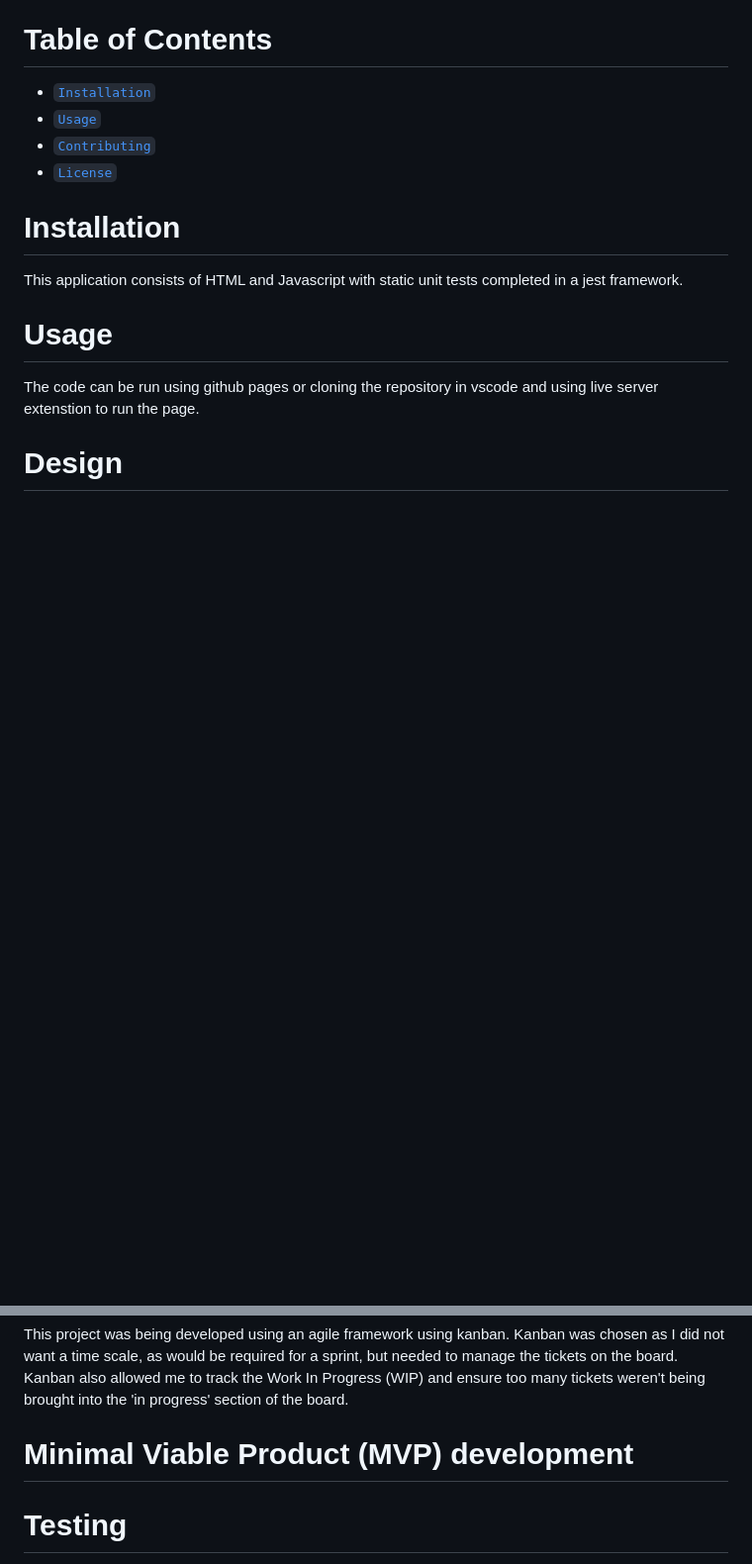
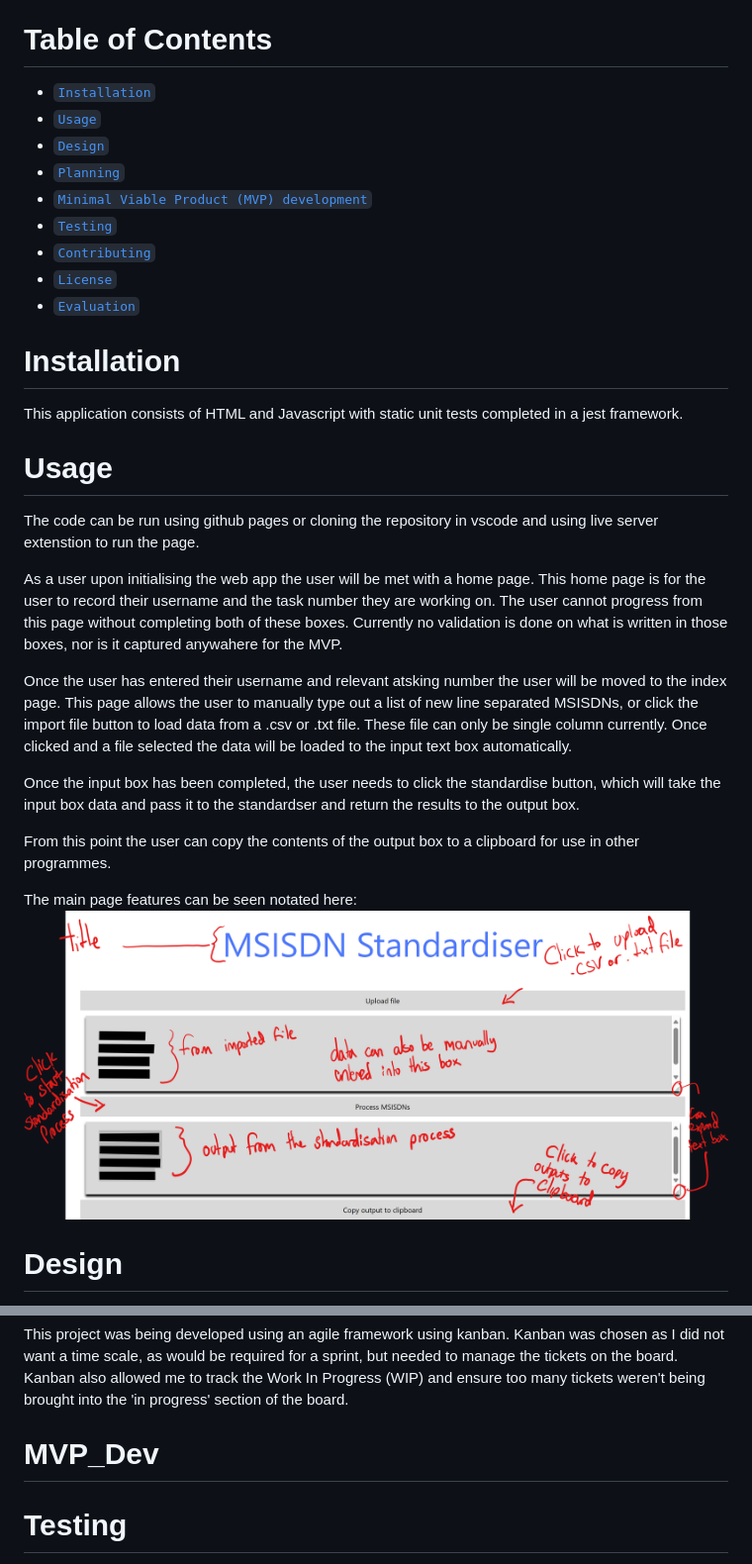
Before and after one commit to aa2112a/aa2112a-_-SE-SumAsses1-Jan22-Cohort, a Markdown page: readme.md, 2 parts joined by grey strips. Shown: that part at 99% size. Rendered like a GitHub page; pictures changed too: resources/SS1.png (added); blank space fills up the shorter version.

Commit message:
documenttion update

```diff
--- a/readme.md
+++ b/readme.md
@@ -5,14 +5,30 @@ This MVP web application will showcase the possibility of having webapp to stand
 # Table of Contents
 - [`Installation`](#Installation)
 - [`Usage`](#Usage)
+- [`Design`](#Design)
+- [`Planning`](#Planning)
+- [`Minimal Viable Product (MVP) development`](#MVP_Dev)
+- [`Testing`](#Testing)
 - [`Contributing`](#Contributing)
 - [`License`](#License)
+- [`Evaluation`](#Evaluation)
 
 # Installation
 This application consists of HTML and Javascript with static unit tests completed in a jest framework.
 
 # Usage
 The code can be run using github pages or cloning the repository in vscode and using live server extenstion to run the page.
+
+As a user upon initialising the web app the user will be met with a home page. This home page is for the user to record their username and the task number they are working on. The user cannot progress from this page without completing both of these boxes. Currently no validation is done on what is written in those boxes, nor is it captured anywahere for the MVP.
+
+Once the user has entered their username and relevant atsking number the user will be moved to the index page. This page allows the user to manually type out a list of new line separated MSISDNs, or click the import file button to load data from a .csv or .txt file. These file can only be single column currently. Once clicked and a file selected the data will be loaded to the input text box automatically.
+
+Once the input box has been completed, the user needs to click the standardise button, which will take the input box data and pass it to the standardser and return the results to the output box.
+
+From this point the user can copy the contents of the output box to a clipboard for use in other programmes.
+
+The main page features can be seen notated here:
+![index page](./resources/SS1.png)
 
 # Design
 The wire frame for the webapp was designed and prototyped in Figma. This allowed for the app to be designed and shown to customers, allowing for instant feedback around design and the flow of the app. Initially I had designed an app with separate input and results pages. Customer feedback from the design stage said this was unnecessary as they wanted to see the RAW and standardised together, but didnt want to export the RAW at the end. This allowed for a more streamlined codebase and less HTML pages. As the app becomes more complex, extra pages may be required.
@@ -33,7 +49,7 @@ This is the output for the app, a list of standardised numbers copied to clipboa
 # Planning
 This project was being developed using an agile framework using kanban. Kanban was chosen as I did not want a time scale, as would be required for a sprint, but needed to manage the tickets on the board. Kanban also allowed me to track the Work In Progress (WIP) and ensure too many tickets weren't being brought into the 'in progress' section of the board.
 
-# Minimal Viable Product (MVP) development
+# MVP_Dev
 
 # Testing
 
```
